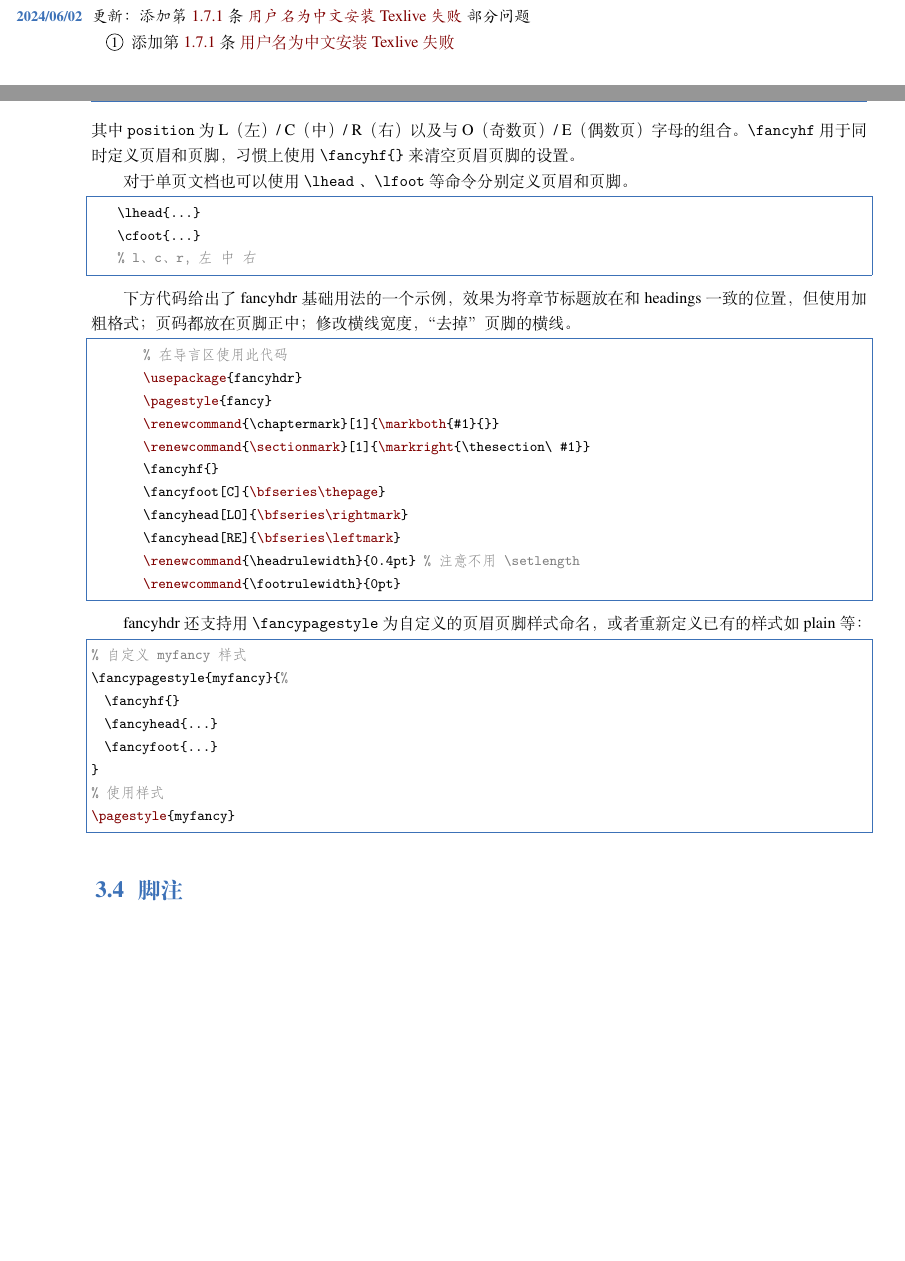
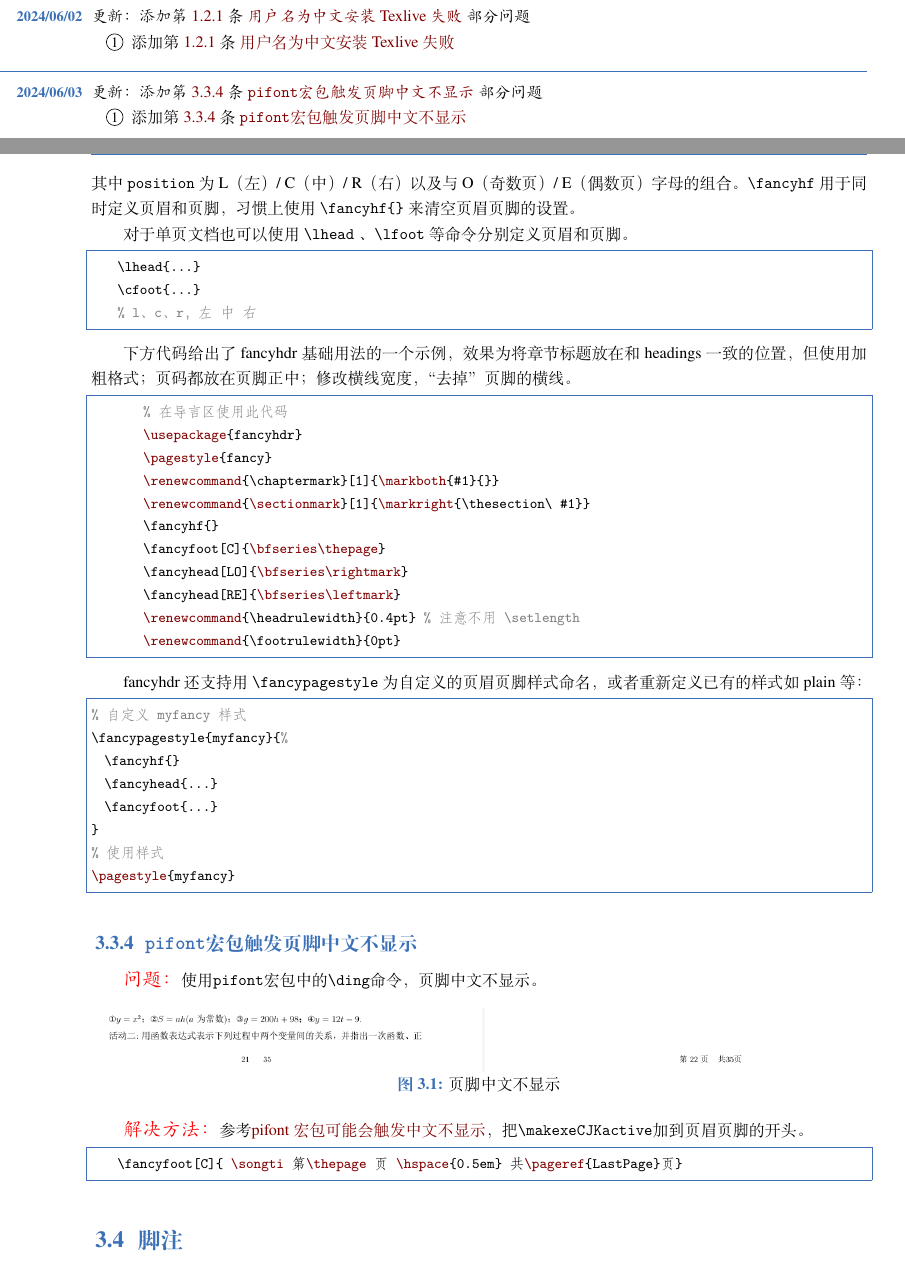
Before and after one commit to TyroGzl/latexnote, a LaTeX book (latexnote.tex, which reads chapter/0log.tex, chapter/3text.tex): two parts of pages 4 and 15 of 26, joined at a grey line, cut so that both start at the same text, the shorter picture padded with empty space. Compiled offline with XeLaTeX; a missing font is replaced by an installed copy or a similar font; a LaTeX package or settings file that is missing is left out.

Commit message:
添加问题

```diff
--- a/chapter/0log.tex
+++ b/chapter/0log.tex
@@ -51,3 +51,8 @@
 \begin{change}
   \item 添加\fullref{subsec:texlive_cn_username}
 \end{change}
+
+\datechange{2024/06/03}{添加\fullref{subsec:pifontconflict}部分问题}
+\begin{change}
+  \item 添加\fullref{subsec:pifontconflict}
+\end{change}
--- a/chapter/3text.tex
+++ b/chapter/3text.tex
@@ -155,6 +155,18 @@
 \pagestyle{myfancy}
 \end{lstlisting}
 
+\subsection{\lstinline{pifont}宏包触发页脚中文不显示}\label{subsec:pifontconflict}
+\qaq{问题：}使用\lstinline{pifont}宏包中的\lstinline{\ding}命令，页脚中文不显示。
+\begin{figure}[!h]
+    \centering
+    \includegraphics[width=\textwidth]{figure/chap-text/pifontconflict.png}
+    \caption{页脚中文不显示}
+\end{figure}
+
+\qaq{解决方法：}参考\href{https://github.com/CTeX-org/ctex-kit/issues/688}{pifont宏包可能会触发中文不显示}，把\lstinline{\makexeCJKactive}加到页眉页脚的开头。
+\begin{lstlisting}
+    \fancyfoot[C]{  \songti 第\thepage 页  \hspace{0.5em} 共\pageref{LastPage}页}
+\end{lstlisting}
 
 \section{脚注}\label{sec:footnote}
 
```
Also changed, not shown: chapter/0ref.tex (+2 -0 lines), chapter/1basic.tex (+17 -18 lines), figure/chap-text/pifontconflict.png (added), latexnote.pdf.
